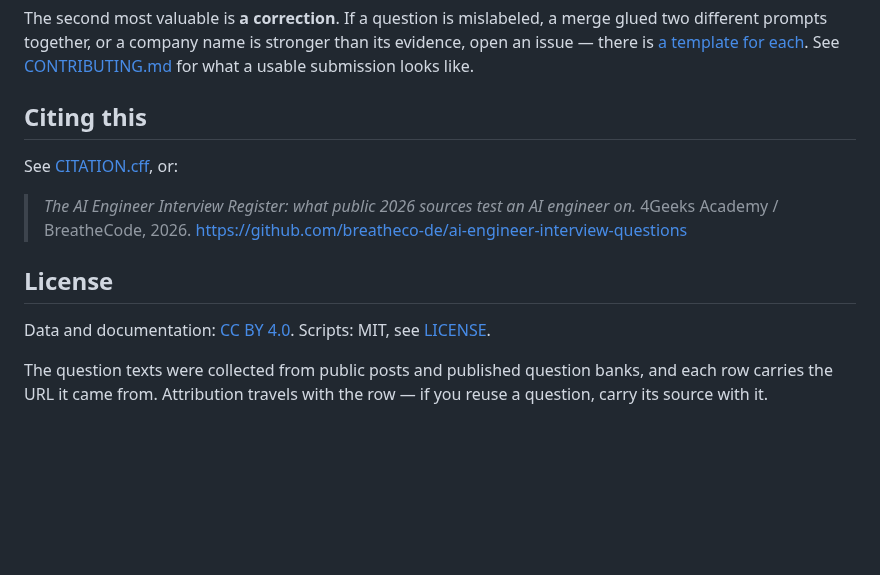
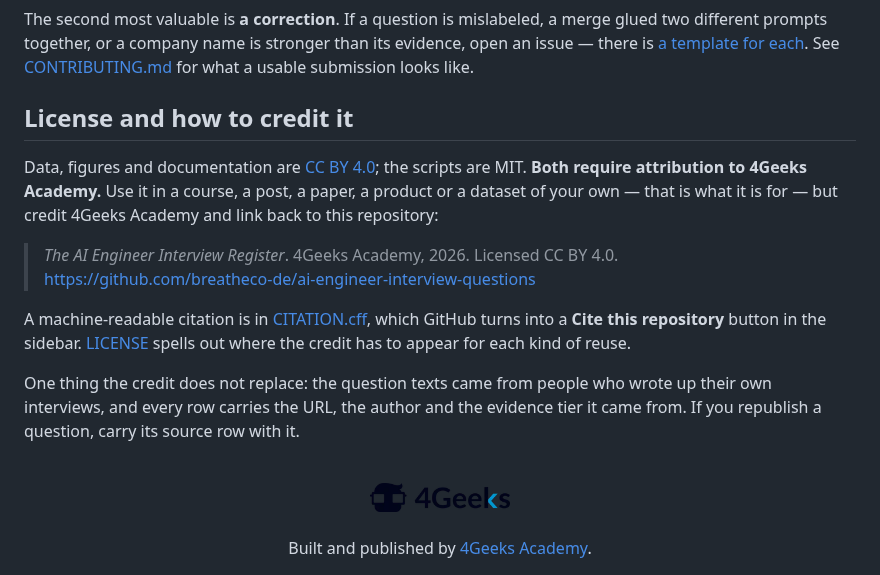
Before and after one commit to breatheco-de/ai-engineer-interview-questions, a Markdown page: README.md, the part around one of its changes. Rendered like a GitHub page; pictures changed too: assets/4geeks-logo.png (added); blank space fills up the shorter version.

Commit message:
Add the 4Geeks logo and make attribution an explicit license term
The README hero and footer carry the 4Geeks Academy wordmark, with a
white variant swapped in under prefers-color-scheme: dark so it stays
visible on GitHub's dark theme.

LICENSE now states the attribution requirement up front and for both
licenses, rather than leaving it implied by "CC BY": crediting 4Geeks
Academy and linking back is a condition of use, and a table says where
that credit has to appear for a quote, a republished question, a course,
a fork, or a derived training set. Crediting 4Geeks does not release a
reuser from carrying each question's own source row. A trademark note
separates the licensed material from the name and the logo.

CITATION.cff and the report's footer say the same thing, so the terms
travel with the artifact people actually share.

Co-Authored-By: Claude Opus 5 <noreply@anthropic.com>
Claude-Session: https://claude.ai/code/session_01K8jFSqqmLVRfv8Tya4Naxt

```diff
--- a/README.md
+++ b/README.md
@@ -189,17 +196,31 @@ different prompts together, or a company name is stronger than its evidence, ope
 is [a template for each](.github/ISSUE_TEMPLATE/). See [CONTRIBUTING.md](CONTRIBUTING.md) for what a
 usable submission looks like.
 
-## Citing this
+## License and how to credit it
 
-See [CITATION.cff](CITATION.cff), or:
+Data, figures and documentation are [CC BY 4.0](LICENSE); the scripts are MIT. **Both require
+attribution to 4Geeks Academy.** Use it in a course, a post, a paper, a product or a dataset of your
+own — that is what it is for — but credit 4Geeks Academy and link back to this repository:
 
-> *The AI Engineer Interview Register: what public 2026 sources test an AI engineer on.*
-> 4Geeks Academy / BreatheCode, 2026. https://github.com/breatheco-de/ai-engineer-interview-questions
+> *The AI Engineer Interview Register*. 4Geeks Academy, 2026. Licensed CC BY 4.0.
+> https://github.com/breatheco-de/ai-engineer-interview-questions
 
-## License
+A machine-readable citation is in [CITATION.cff](CITATION.cff), which GitHub turns into a
+**Cite this repository** button in the sidebar. [LICENSE](LICENSE) spells out where the credit has
+to appear for each kind of reuse.
 
-Data and documentation: [CC BY 4.0](LICENSE). Scripts: MIT, see [LICENSE](LICENSE).
+One thing the credit does not replace: the question texts came from people who wrote up their own
+interviews, and every row carries the URL, the author and the evidence tier it came from. If you
+republish a question, carry its source row with it.
 
-The question texts were collected from public posts and published question banks, and each row
-carries the URL it came from. Attribution travels with the row — if you reuse a question, carry its
-source with it.
+<div align="center">
+<br>
+<a href="https://4geeks.com">
+  <picture>
+    <source media="(prefers-color-scheme: dark)" srcset="assets/4geeks-logo-dark.png">
+    <img src="assets/4geeks-logo.png" alt="4Geeks Academy" width="140">
+  </picture>
+</a>
+<br><br>
+Built and published by <a href="https://4geeks.com">4Geeks Academy</a>.
+</div>
```
Also changed, not shown: other parts of README.md (+7 -0 lines), REPORT.md (+4 -0 lines), assets/4geeks-logo-dark.png (added), 2 other files.
